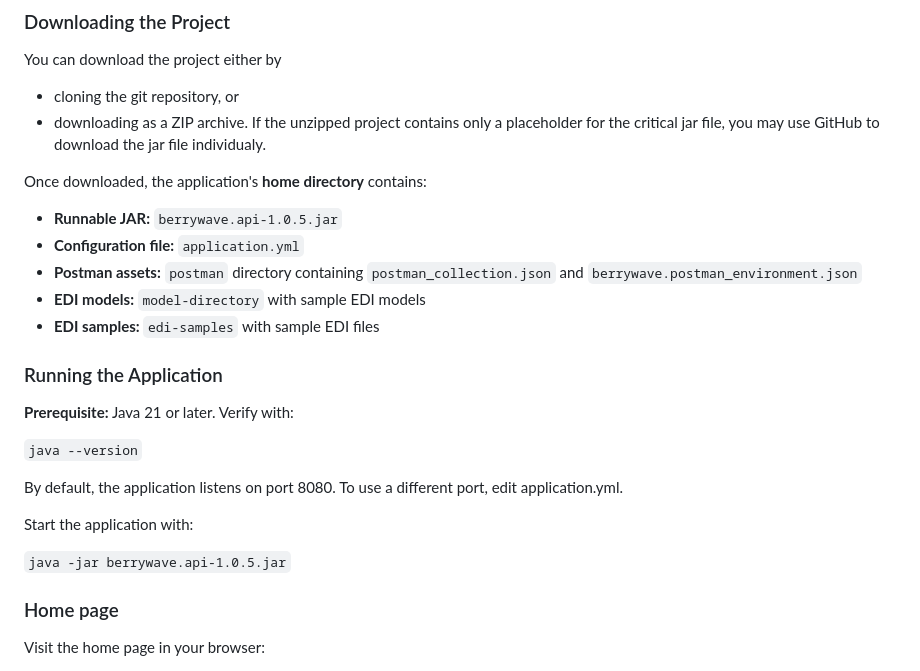
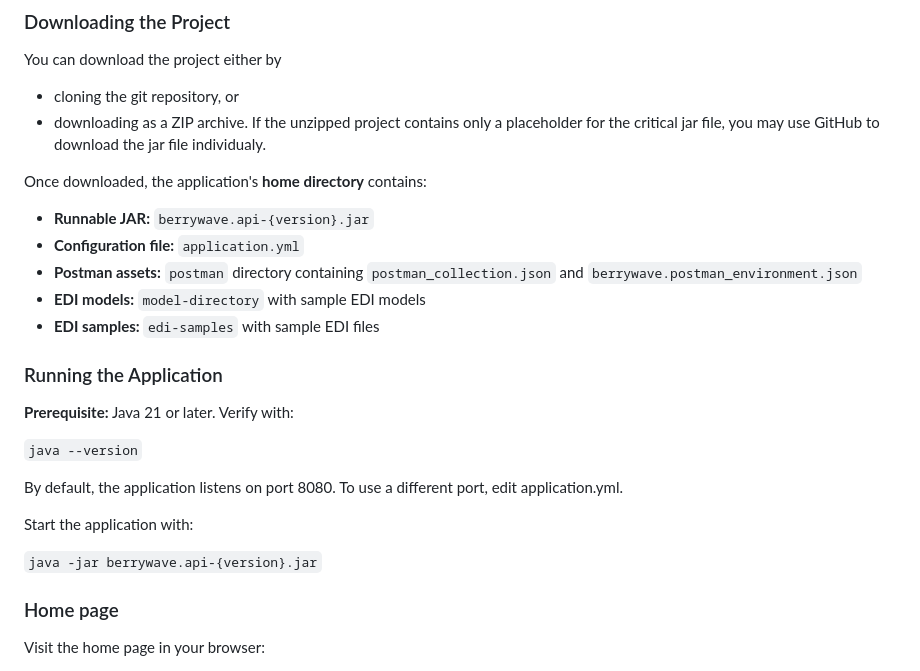
Before and after one commit to RBMayberry/BerryWave-EDI-API, a Markdown page: README.md, the part around the change. GitHub-like rendering.

Commit message:
Update README to use placeholder for JAR version

```diff
--- a/README.md
+++ b/README.md
@@ -57,7 +57,7 @@ You can download the project either by
 
 Once downloaded, the application's **home directory** contains:
 
-- **Runnable JAR:** `berrywave.api-1.0.5.jar`
+- **Runnable JAR:** `berrywave.api-{version}.jar`
 - **Configuration file:** `application.yml`
 - **Postman assets:** `postman` directory containing `postman_collection.json` and `berrywave.postman_environment.json`
 - **EDI models:** `model-directory` with sample EDI models
@@ -74,7 +74,7 @@ To use a different port, edit application.yml.
 
 Start the application with:
 
-`java -jar berrywave.api-1.0.5.jar`
+`java -jar berrywave.api-{version}.jar`
 
 ### Home page
 
```
